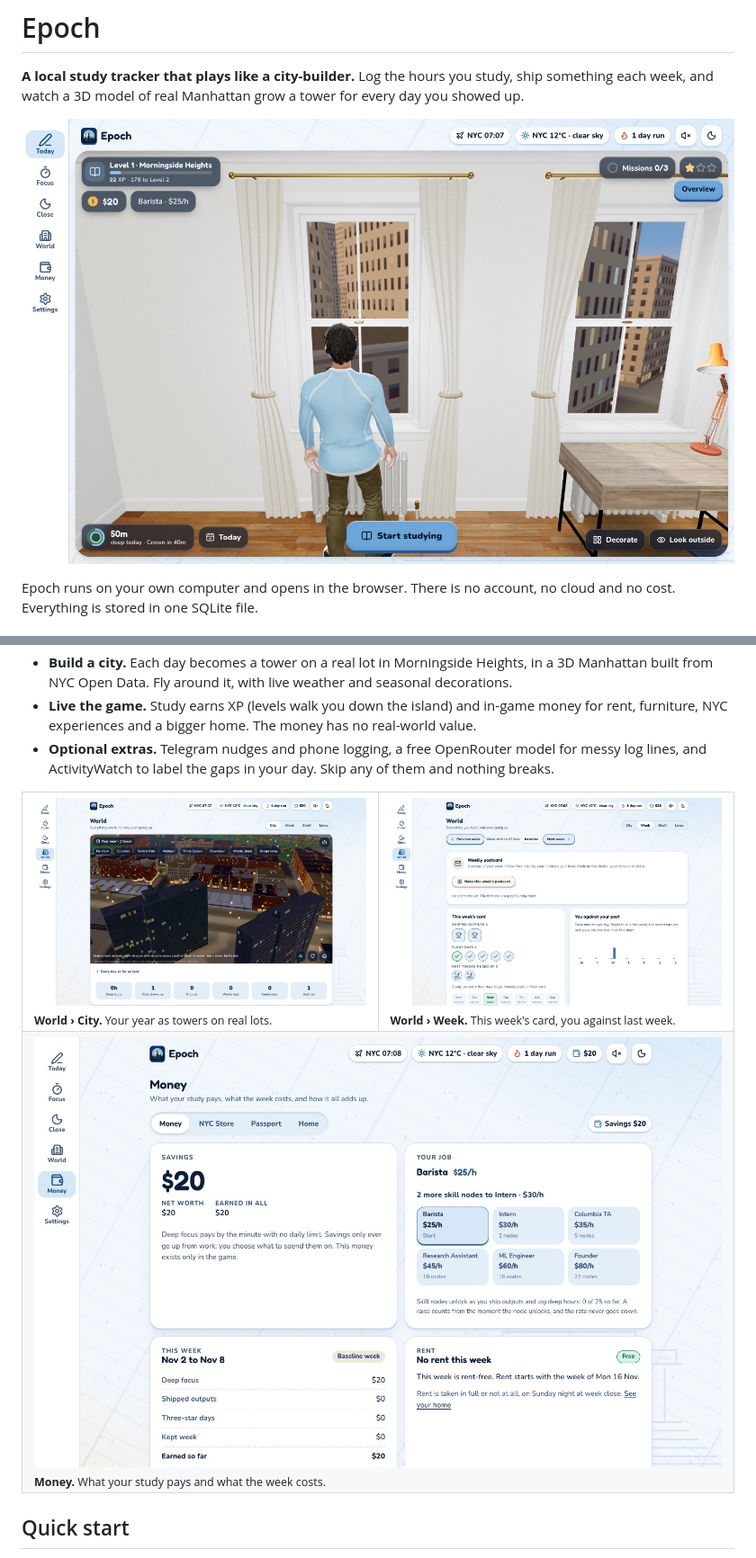
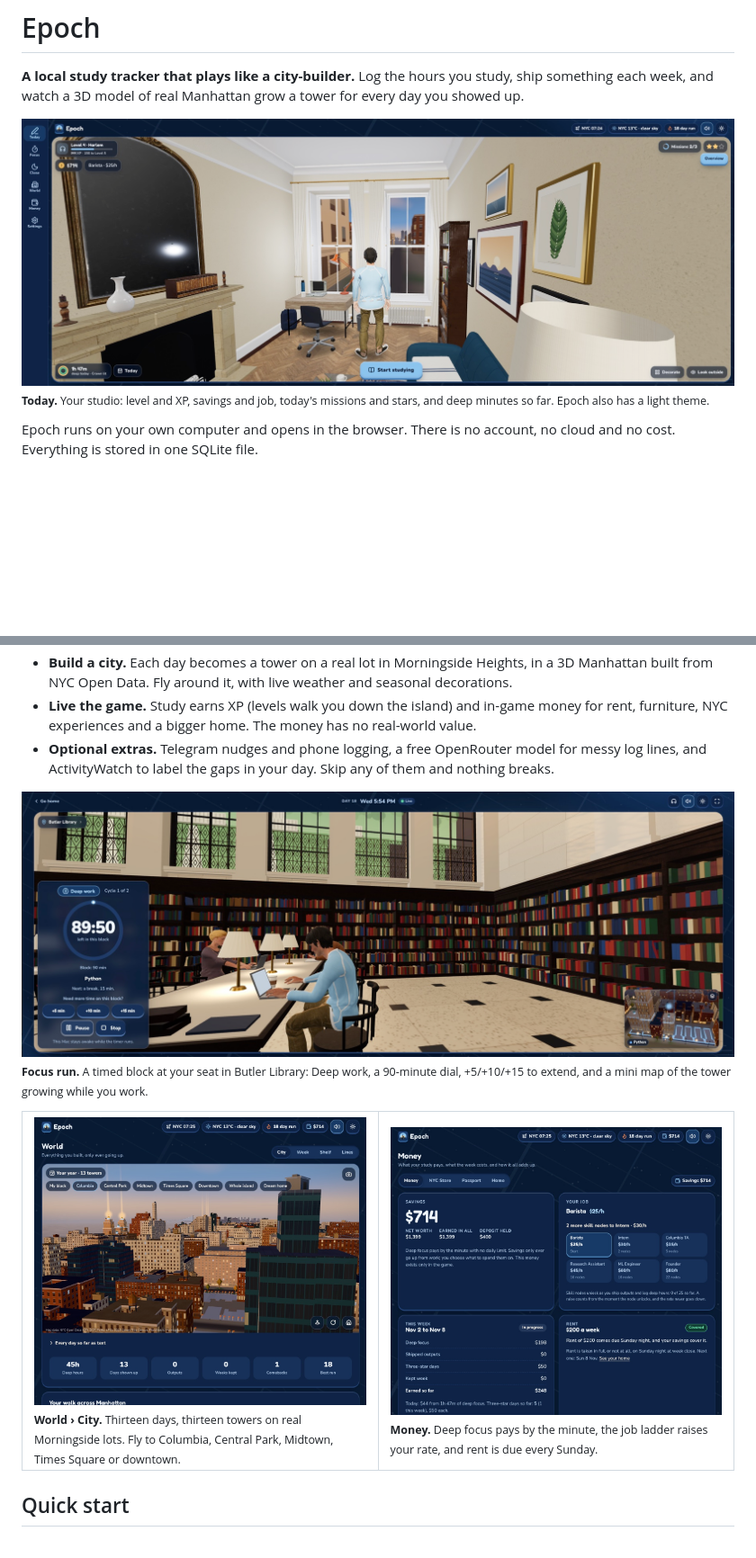
Before and after one commit to hariv24/epoch, a Markdown page: README.md, 2 parts joined by grey strips. Shown at 90% size. Drawn GitHub-style; pictures changed too: docs/screenshots/city.jpg, docs/screenshots/focus.jpg (added), docs/screenshots/money.jpg; blank space fills up the shorter version.

Commit message:
README: use real app screenshots

```diff
--- a/README.md
+++ b/README.md
@@ -2,7 +2,8 @@
 
 **A local study tracker that plays like a city-builder.** Log the hours you study, ship something each week, and watch a 3D model of real Manhattan grow a tower for every day you showed up.
 
-![Your cozy studio, with today's level, money and a Start studying button](docs/screenshots/today.jpg)
+![Your cozy studio in the dark Night Clay theme, with level, money, missions and a Start studying button](docs/screenshots/today.jpg)
+<sub><b>Today.</b> Your studio: level and XP, savings and job, today's missions and stars, and deep minutes so far. Epoch also has a light theme.</sub>
 
 Epoch runs on your own computer and opens in the browser. There is no account, no cloud and no cost. Everything is stored in one SQLite file.
 
@@ -15,13 +16,13 @@ Epoch runs on your own computer and opens in the browser. There is no account, n
 - **Live the game.** Study earns XP (levels walk you down the island) and in-game money for rent, furniture, NYC experiences and a bigger home. The money has no real-world value.
 - **Optional extras.** Telegram nudges and phone logging, a free OpenRouter model for messy log lines, and ActivityWatch to label the gaps in your day. Skip any of them and nothing breaks.
 
+![A 90-minute focus run in Butler Library with the timer panel and a mini map of today's tower](docs/screenshots/focus.jpg)
+<sub><b>Focus run.</b> A timed block at your seat in Butler Library: Deep work, a 90-minute dial, +5/+10/+15 to extend, and a mini map of the tower growing while you work.</sub>
+
 <table>
 <tr>
-<td width="50%"><img src="docs/screenshots/city.jpg" alt="The 3D Manhattan city with your towers"><br><sub><b>World › City.</b> Your year as towers on real lots.</sub></td>
-<td width="50%"><img src="docs/screenshots/week.jpg" alt="The weekly card with floor days and outputs"><br><sub><b>World › Week.</b> This week's card, you against last week.</sub></td>
-</tr>
-<tr>
-<td colspan="2"><img src="docs/screenshots/money.jpg" alt="The Money tab with savings, job and rent"><br><sub><b>Money.</b> What your study pays and what the week costs.</sub></td>
+<td width="50%"><img src="docs/screenshots/city.jpg" alt="The 3D Manhattan city with 13 towers, district buttons and your stats"><br><sub><b>World › City.</b> Thirteen days, thirteen towers on real Morningside lots. Fly to Columbia, Central Park, Midtown, Times Square or downtown.</sub></td>
+<td width="50%"><img src="docs/screenshots/money.jpg" alt="The Money tab with savings, job ladder, this week's earnings and rent"><br><sub><b>Money.</b> Deep focus pays by the minute, the job ladder raises your rate, and rent is due every Sunday.</sub></td>
 </tr>
 </table>
 
```
Also changed, not shown: 1 other file.
